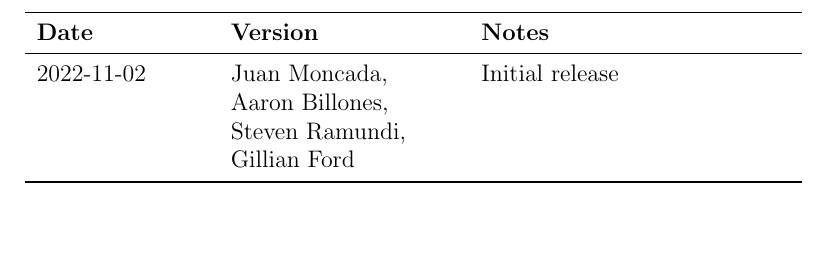
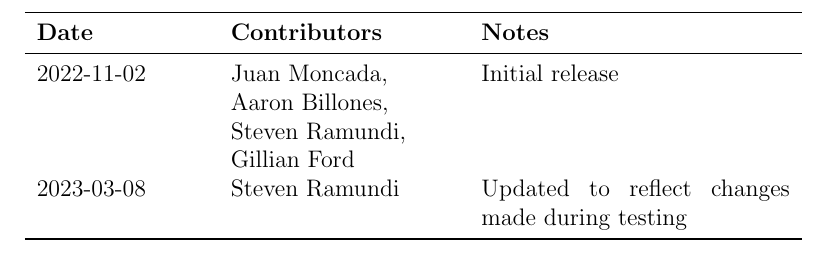
Before and after one commit to aaronbilly22/The_Nursery_Project, a LaTeX document (docs/VnVPlan/VnVPlan.tex): part of page 2 of 26, cut so that both start at the same text, the shorter picture padded with empty space. Compiled offline with pdfLaTeX.

Commit message:
MIS, VnV formatting updates

```diff
--- a/docs/VnVPlan/VnVPlan.tex
+++ b/docs/VnVPlan/VnVPlan.tex
@@ -33,10 +33,10 @@
 \pagenumbering{roman}
 
 \begin{tabularx}{\textwidth}{p{3cm}p{4cm}X}
-    \toprule {\bf Date} & {\bf Version} & {\bf Notes}\\
+    \toprule {\bf Date} & {\bf Contributors} & {\bf Notes}\\
     \midrule
     2022-11-02 & Juan Moncada,& Initial release\\&Aaron Billones,\\&Steven Ramundi,\\&Gillian Ford \\
-
+    2023-03-08 & Steven Ramundi & Updated to reflect changes made during testing\\
     \bottomrule
 \end{tabularx}
 
```
Also changed, not shown: docs/Design/SoftDetailedDes/MIS.tex (+1 -1 lines), docs/Design/SoftDetailedDes/MIS.pdf, docs/VnVPlan/VnVPlan.pdf.
